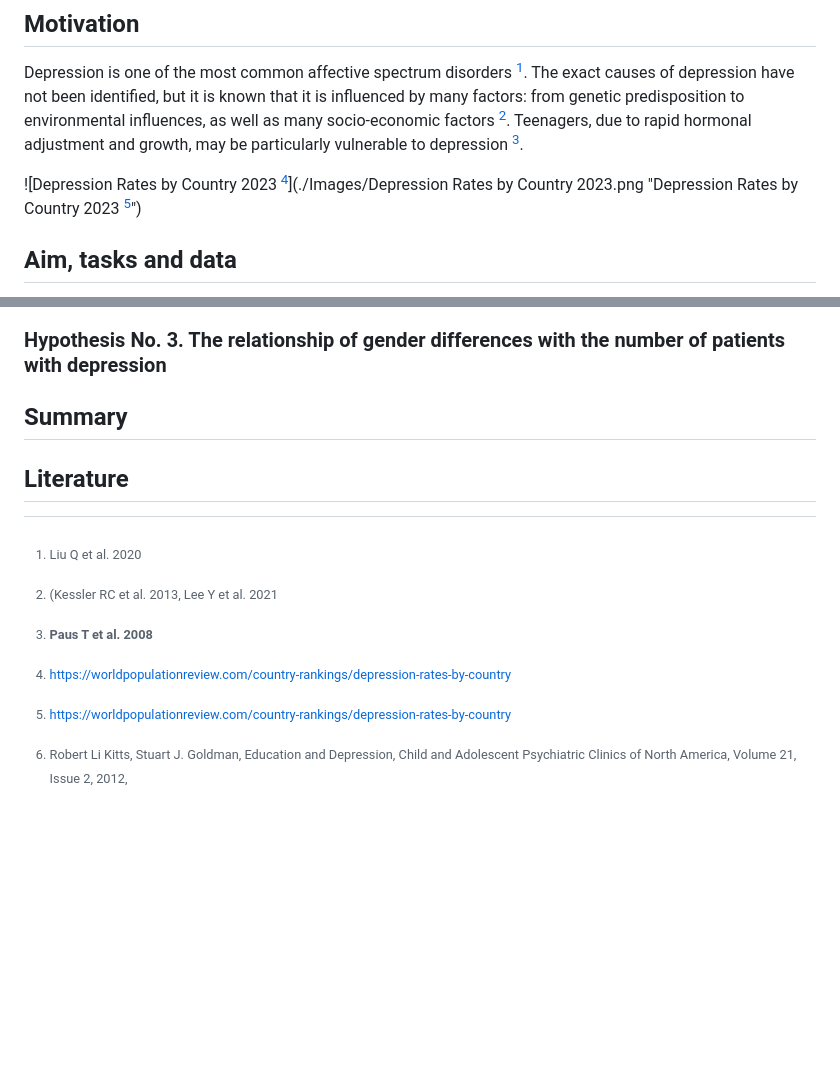
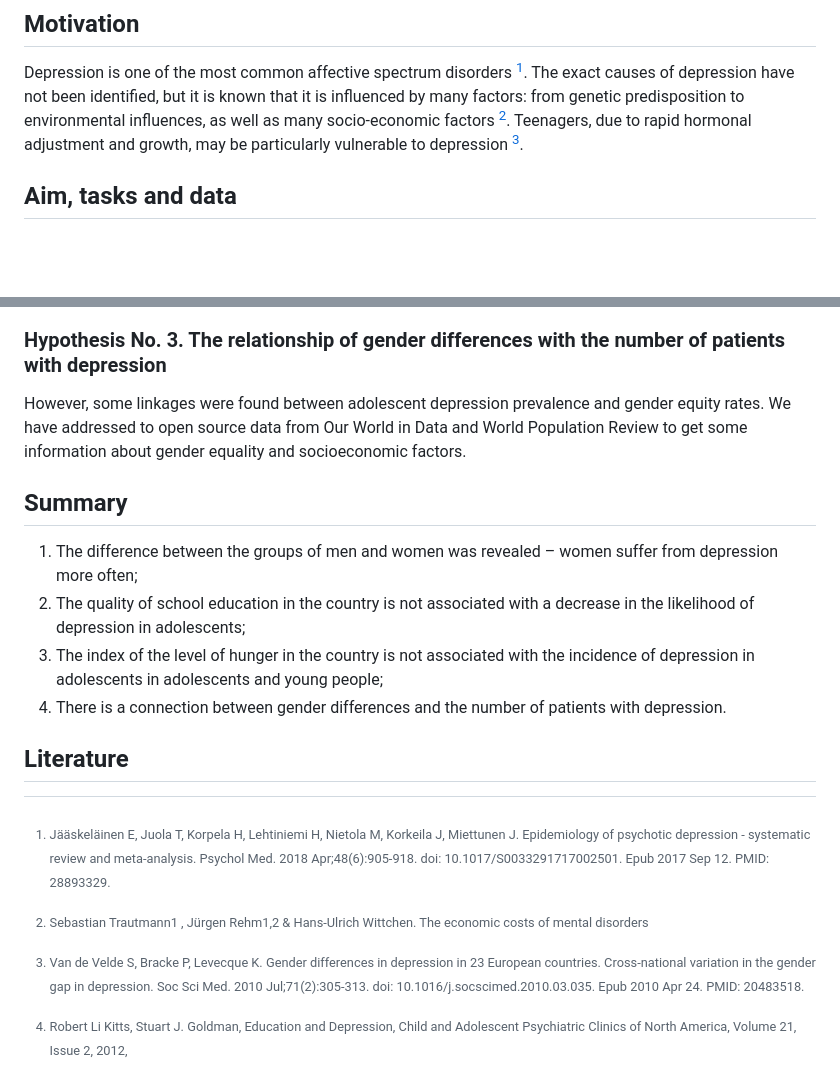
Before and after one commit to Khmch/Project_depression_biostat2022, a Markdown page: README.md, 2 parts joined by grey strips. Rendered like a GitHub page; blank space fills up the shorter version.

```diff
--- a/README.md
+++ b/README.md
@@ -4,8 +4,6 @@
 ## Motivation
 
 Depression is one of the most common affective spectrum disorders [^1]. The exact causes of depression have not been identified, but it is known that it is influenced by many factors: from genetic predisposition to environmental influences, as well as many socio-economic factors [^2]. Teenagers, due to rapid hormonal adjustment and growth, may be particularly vulnerable to depression [^3].
-
-![Depression Rates by Country 2023 [^4]](./Images/Depression Rates by Country 2023.png "Depression Rates by Country 2023 [^4]")
 
 ## Aim, tasks and data
 
@@ -66,16 +66,19 @@ Also in the case of the PISA test, the trend repeats at the end of almost every
 
 ### **Hypothesis No. 3.** The relationship of gender differences with the number of patients with depression
 
-
+However, some linkages were found between adolescent depression prevalence and gender equity rates. We have addressed to open source data from Our World in Data and World Population Review to get some information about gender equality and socioeconomic factors.
 
 ## Summary
 
-
+1. The difference between the groups of men and women was revealed – women suffer from depression more often;
+2. The quality of school education in the country is not associated with a decrease in the likelihood of depression in adolescents;
+3. The index of the level of hunger in the country is not associated with the incidence of depression in adolescents in adolescents and young people;
+4. There is a connection between gender differences and the number of patients with depression.
 
 ## Literature
-[^1]: Liu Q et al. 2020
-[^2]: (Kessler RC et al. 2013, Lee Y et al. 2021
-[^3]: **Paus T et al. 2008**
+[^1]: Jääskeläinen E, Juola T, Korpela H, Lehtiniemi H, Nietola M, Korkeila J, Miettunen J. Epidemiology of psychotic depression - systematic review and meta-analysis. Psychol Med. 2018 Apr;48(6):905-918. doi: 10.1017/S0033291717002501. Epub 2017 Sep 12. PMID: 28893329.
+[^2]: Sebastian Trautmann1 , Jürgen Rehm1,2 & Hans-Ulrich Wittchen. The economic costs of mental disorders
+[^3]: Van de Velde S, Bracke P, Levecque K. Gender differences in depression in 23 European countries. Cross-national variation in the gender gap in depression. Soc Sci Med. 2010 Jul;71(2):305-313. doi: 10.1016/j.socscimed.2010.03.035. Epub 2010 Apr 24. PMID: 20483518.
 [^4]: https://worldpopulationreview.com/country-rankings/depression-rates-by-country
 [^5]: Robert Li Kitts, Stuart J. Goldman, Education and Depression, Child and Adolescent Psychiatric Clinics of North America, Volume 21, Issue 2, 2012,
 [^6]: Catherine E. Ross, John Mirowsky, Sex differences in the effect of education on depression: Resource multiplication or resource substitution?, Social Science & Medicine, Volume 63, Issue 5, 2006
```
Also changed, not shown: other parts of README.md (+13 -11 lines).
